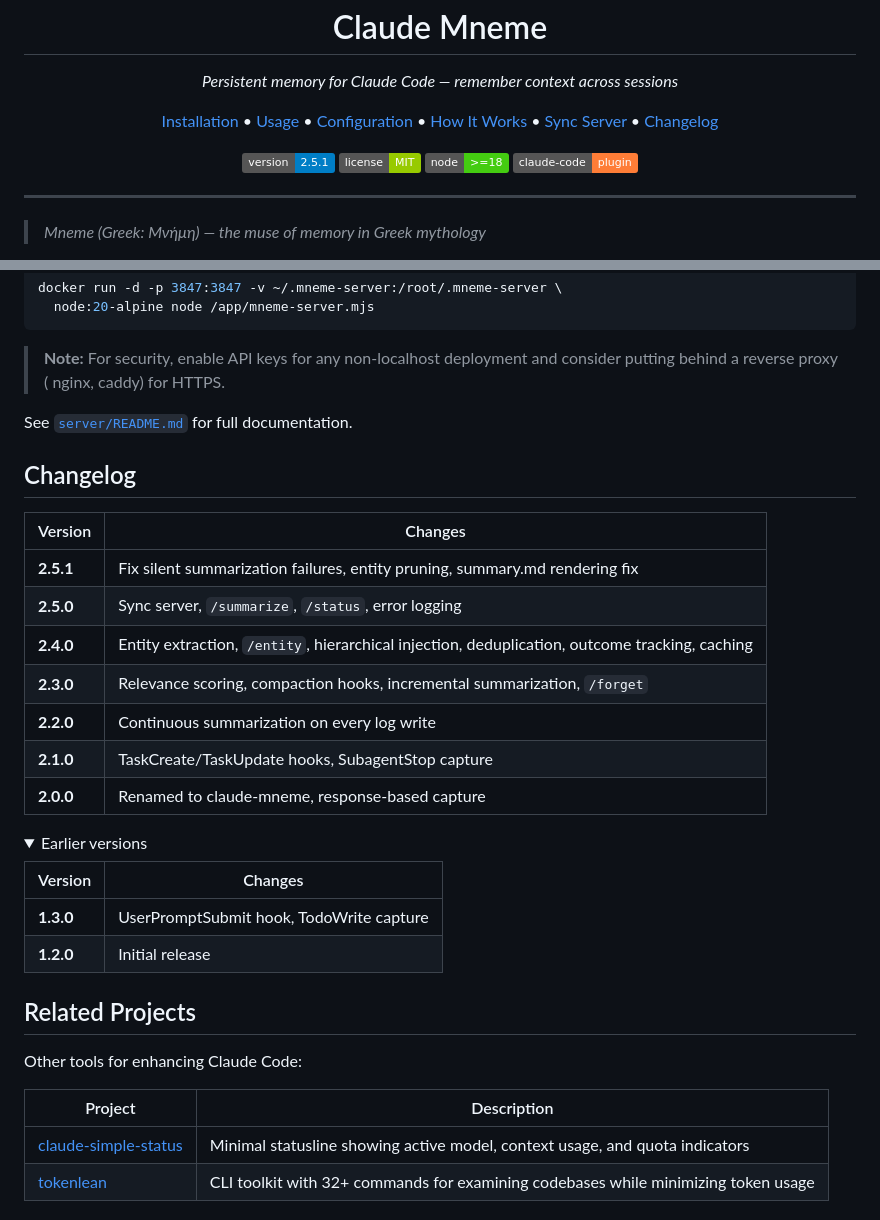
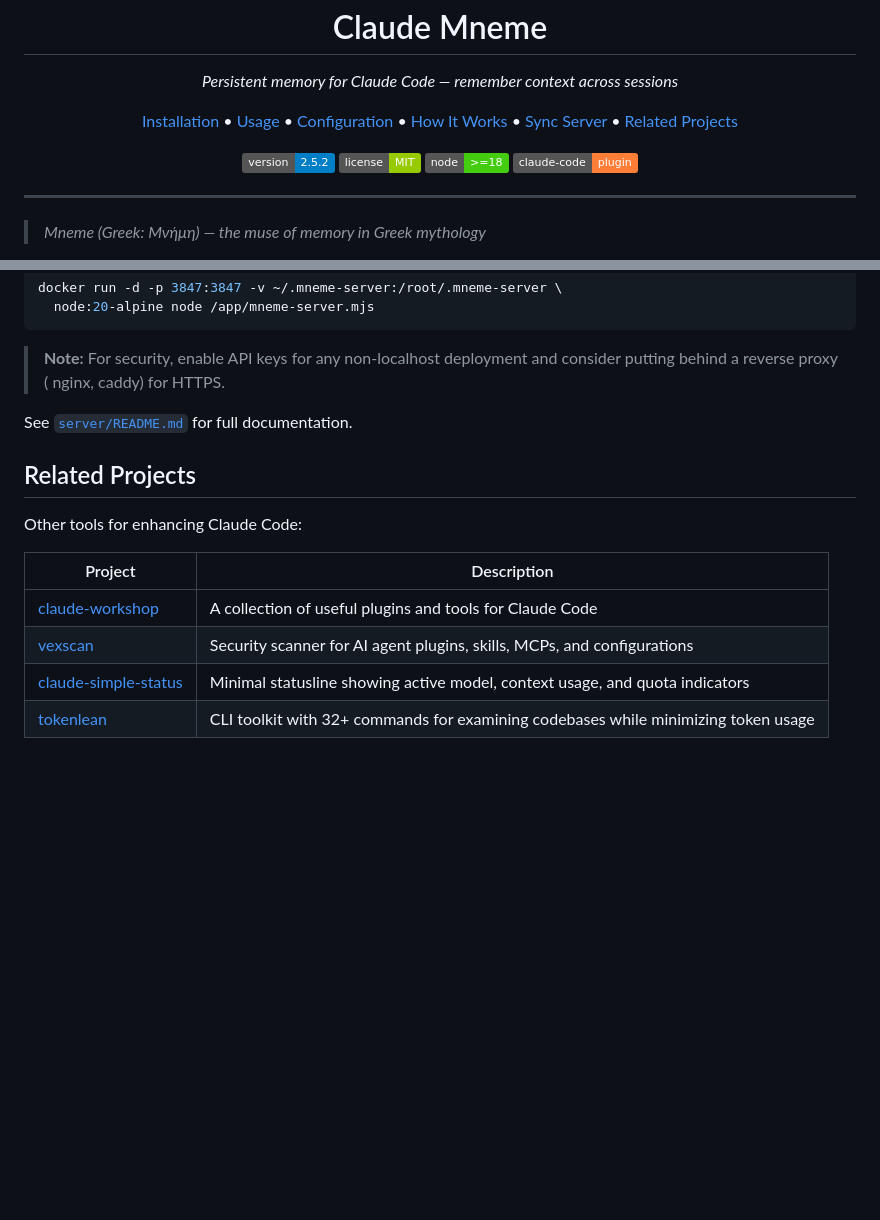
Before and after one commit to edimuj/claude-mneme, a Markdown page: README.md, 2 parts joined by grey strips. GitHub-like rendering; folded sections open; badges without logos; blank space fills up the shorter version.

Commit message:
docs: update README related projects and remove changelog
Co-Authored-By: Claude Opus 4.5 <noreply@anthropic.com>

```diff
--- a/README.md
+++ b/README.md
@@ -14,11 +14,11 @@
   <a href="#configuration">Configuration</a> •
   <a href="#how-it-works">How It Works</a> •
   <a href="#sync-server">Sync Server</a> •
-  <a href="#changelog">Changelog</a>
+  <a href="#related-projects">Related Projects</a>
 </p>
 
 <p align="center">
-  <img src="https://img.shields.io/badge/version-2.5.1-blue" alt="Version">
+  <img src="https://img.shields.io/badge/version-2.5.2-blue" alt="Version">
   <img src="https://img.shields.io/badge/license-MIT-green" alt="License">
   <img src="https://img.shields.io/badge/node-%3E%3D18-brightgreen" alt="Node">
   <img src="https://img.shields.io/badge/claude--code-plugin-orange" alt="Claude Code Plugin">
@@ -489,34 +489,14 @@ docker run -d -p 3847:3847 -v ~/.mneme-server:/root/.mneme-server \
 
 See [`server/README.md`](server/README.md) for full documentation.
 
-## Changelog
-
-| Version   | Changes                                                                                        |
-|-----------|------------------------------------------------------------------------------------------------|
-| **2.5.1** | Fix silent summarization failures, entity pruning, summary.md rendering fix                    |
-| **2.5.0** | Sync server, `/summarize`, `/status`, error logging                                            |
-| **2.4.0** | Entity extraction, `/entity`, hierarchical injection, deduplication, outcome tracking, caching |
-| **2.3.0** | Relevance scoring, compaction hooks, incremental summarization, `/forget`                      |
-| **2.2.0** | Continuous summarization on every log write                                                    |
-| **2.1.0** | TaskCreate/TaskUpdate hooks, SubagentStop capture                                              |
-| **2.0.0** | Renamed to claude-mneme, response-based capture                                                |
-
-<details>
-<summary>Earlier versions</summary>
-
-| Version   | Changes                                  |
-|-----------|------------------------------------------|
-| **1.3.0** | UserPromptSubmit hook, TodoWrite capture |
-| **1.2.0** | Initial release                          |
-
-</details>
-
 ## Related Projects
 
 Other tools for enhancing Claude Code:
 
 | Project | Description |
 |---------|-------------|
+| [claude-workshop](https://github.com/edimuj/claude-workshop) | A collection of useful plugins and tools for Claude Code |
+| [vexscan](https://github.com/edimuj/vexscan) | Security scanner for AI agent plugins, skills, MCPs, and configurations |
 | [claude-simple-status](https://github.com/edimuj/claude-simple-status) | Minimal statusline showing active model, context usage, and quota indicators |
 | [tokenlean](https://github.com/edimuj/tokenlean) | CLI toolkit with 32+ commands for examining codebases while minimizing token usage |
 
```
